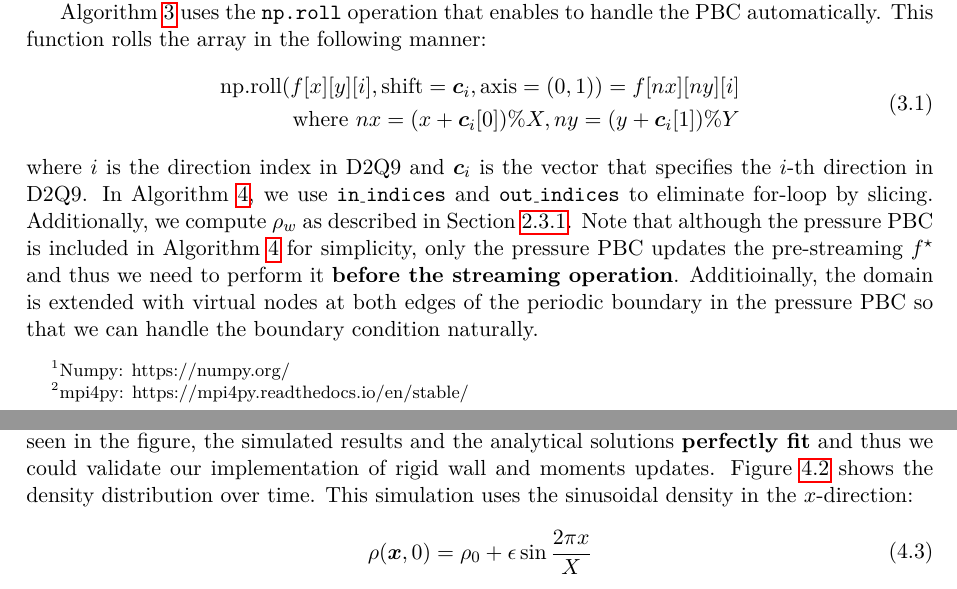
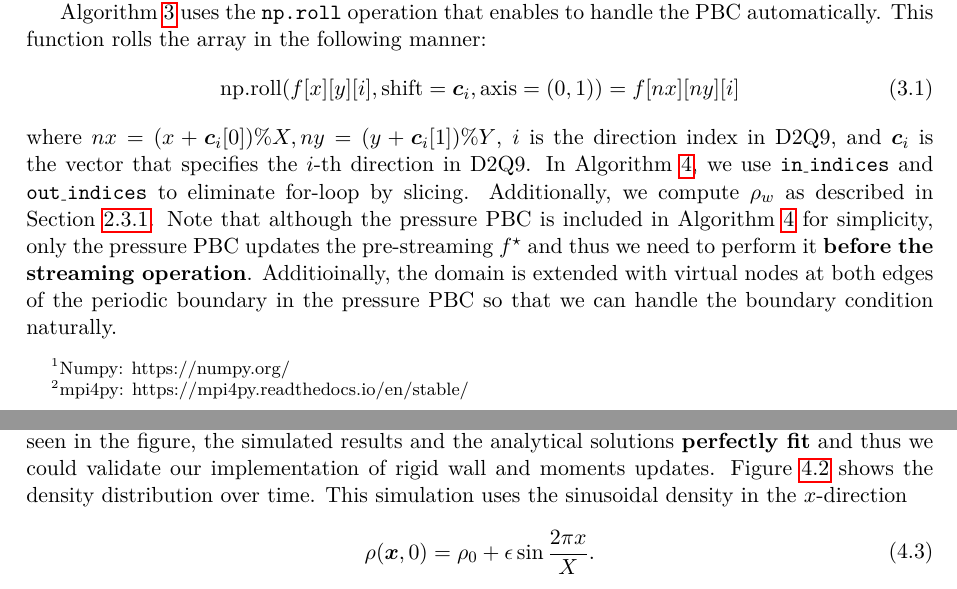
Before and after one commit to nabenabe0928/high-performance-computing-fluid-dynamics-with-python, a LaTeX document (submission/submission.tex, which reads submission/chapters/implementation.tex, submission/chapters/lattice-boltzmann-method.tex, submission/chapters/numerical-results.tex): two parts of pages 7 and 11 of 21, joined at a grey line, cut so that both start at the same text. The pictures show the PDF file submission/submission.pdf that the author committed with the source.

Commit message:
[doc] Fix the usage of punctuations after equations

```diff
--- a/submission/chapters/implementation.tex
+++ b/submission/chapters/implementation.tex
@@ -41,12 +41,11 @@ This function rolls the array in the following manner:
 \begin{aligned}
   \text{np.roll}(f[x][y][i], \text{shift}=\cv_i, \text{axis}=(0, 1)) =
   f[nx][ny][i] \\
-  \text{where }
-  nx = (x + \cv_i[0]) \% X,
-  ny = (y + \cv_i[1]) \% Y
 \end{aligned}
 \end{equation}
-where $i$ is the direction index in D2Q9 and $\cv_i$ is the vector
+where
+$nx = (x + \cv_i[0]) \% X, ny = (y + \cv_i[1]) \% Y$,
+$i$ is the direction index in D2Q9, and $\cv_i$ is the vector
 that specifies the $i$-th direction in D2Q9.
 In Algorithm~\ref{alg:boundary-conditions-algorithm},
 we use {\tt in\_indices} and {\tt out\_indices}
--- a/submission/chapters/lattice-boltzmann-method.tex
+++ b/submission/chapters/lattice-boltzmann-method.tex
@@ -231,7 +231,7 @@ The most basic PBC assumes that
 the flow from outlet comes in from inlet as follows~\cite{succi2018lattice}:
 \begin{equation}
 \begin{aligned}
-  f(0, y, t) = f((X - 1)\dx, y, t)
+  f(0, y, t) = f((X - 1)\dx, y, t).
 \end{aligned}
 \end{equation}
 This condition is implicitly implemented during the streaming operation.
@@ -249,7 +249,7 @@ the inlet and the outlet are computed as follows~\cite{succi2018lattice}:
 \begin{aligned}
   f_i^\star(-\dx, y, t) &=
   f_i^{\rm eq}(\rho_{\rm in}, \uv((X - 1)\dx, y, t))
-  + (f_i^\star((X - 1)\dx, y, t) - f_i^{\rm eq}((X - 1)\dx, y, t))\\
+  + (f_i^\star((X - 1)\dx, y, t) - f_i^{\rm eq}((X - 1)\dx, y, t)), \\
   f_i^\star(X\dx, y, t) &=
   f_i^{\rm eq}(\rho_{\rm out}, \uv(0, y, t))
   + (f_i^\star(0, y, t) - f_i^{\rm eq}(0, y, t))\\
--- a/submission/chapters/numerical-results.tex
+++ b/submission/chapters/numerical-results.tex
@@ -59,10 +59,10 @@ As seen in the figure, the simulated results and the analytical solutions
 rigid wall and moments updates.
 Figure~\ref{fig:sinusoidal-density} shows the density distribution
 over time.
-This simulation uses the sinusoidal density in the $x$-direction:
+This simulation uses the sinusoidal density in the $x$-direction
 \begin{equation}
 \begin{aligned}
-  \rho(\xv, 0) = \rho_0 + \epsilon \sin \frac{2 \pi x}{X}
+  \rho(\xv, 0) = \rho_0 + \epsilon \sin \frac{2 \pi x}{X}.
 \end{aligned}
 \label{sinusoidal-density-init}
 \end{equation}
@@ -301,12 +302,13 @@ The flow is caused by a constant pressure difference $\od{p}{x}$
 in the horizontal direction of the two walls.
 The Poiseuille flow also has the analytical solution
 and we can validate the implementation of the pressure PBC.
-The analytical solution for Figure~\ref{couette-and-poiseuille-conceptual} is given by~\cite{mendiburu2009analytical}:
+The analytical solution for Figure~\ref{couette-and-poiseuille-conceptual} is given by
 \begin{equation}
 \begin{aligned}
   u_x(\cdot, y) = - \frac{1}{2\rho \nu} \od{p}{x} y (Y - y)
 \end{aligned}
 \end{equation}
+~\cite{mendiburu2009analytical}.
 In the experiment, we apply the bounce-back boundary condition
 at the moving wall and the rigid wall
 and the pressure PBC at the inlet and outlet.
```
Also changed, not shown: submission/submission.pdf, submission/chapters/lattice-boltzmann-method.tex (8 more changed lines), submission/chapters/numerical-results.tex (11 more changed lines).
